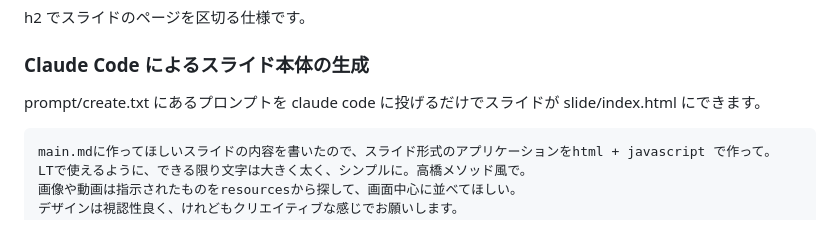
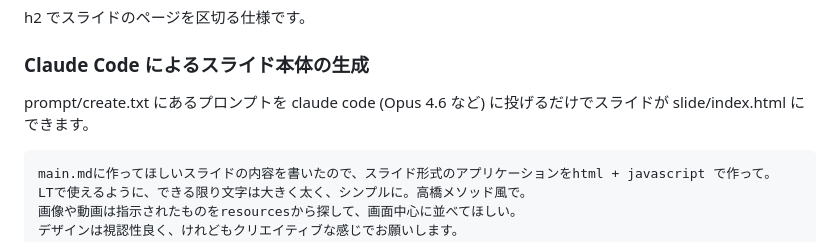
Before and after one commit to kakira9618/vector_based_ai_development, a Markdown page: README.md, the part around the change. Drawn GitHub-style.

Commit message:
add model

````diff
--- a/README.md
+++ b/README.md
@@ -20,7 +20,7 @@ h2 でスライドのページを区切る仕様です。
 
 ### Claude Code によるスライド本体の生成
 
-prompt/create.txt にあるプロンプトを claude code に投げるだけでスライドが slide/index.html にできます。
+prompt/create.txt にあるプロンプトを claude code (Opus 4.6 など) に投げるだけでスライドが slide/index.html にできます。
 
 ```
 main.mdに作ってほしいスライドの内容を書いたので、スライド形式のアプリケーションをhtml + javascript で作って。
````
